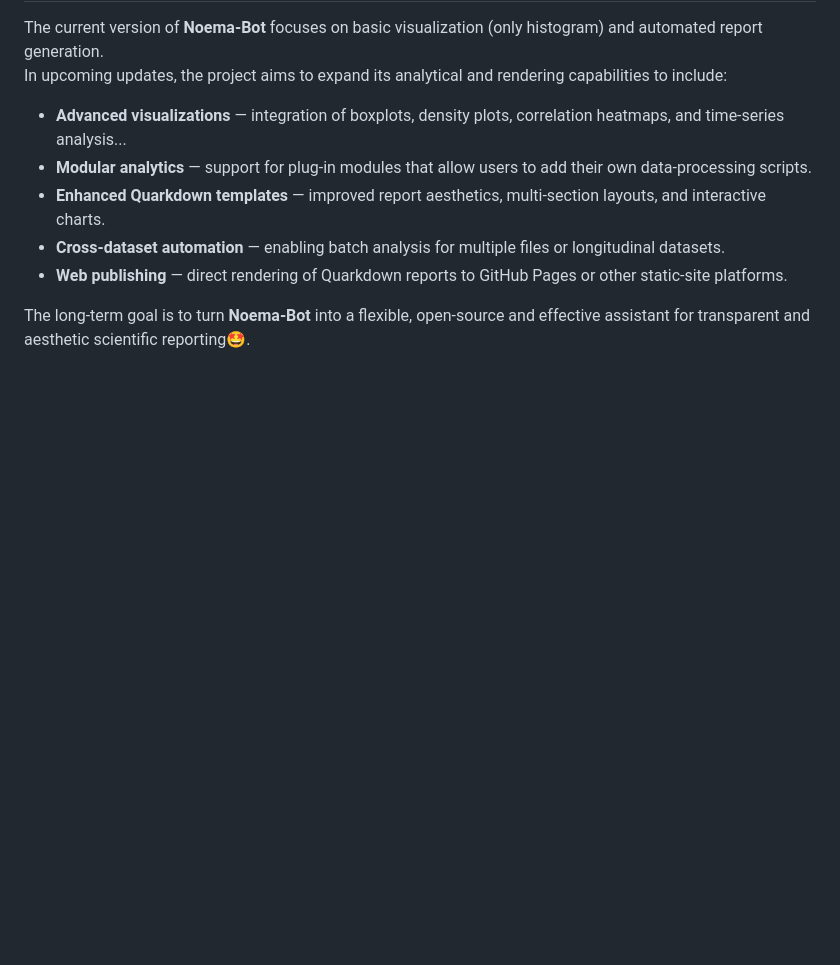
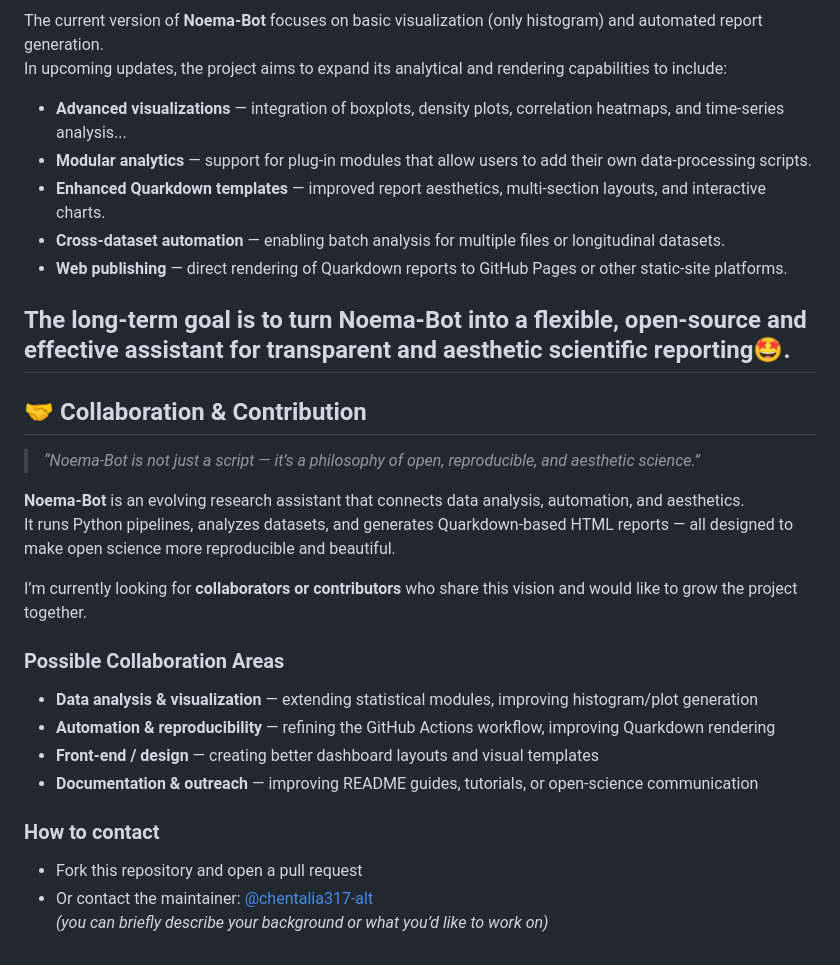
Before and after one commit to chentalia317-alt/Noema-Bot, a Markdown page: README.md, the part around the change. Drawn GitHub-style; blank space fills up the shorter version.

```diff
--- a/README.md
+++ b/README.md
@@ -96,3 +96,24 @@ In upcoming updates, the project aims to expand its analytical and rendering cap
 - **Web publishing** — direct rendering of Quarkdown reports to GitHub Pages or other static-site platforms.
 
 The long-term goal is to turn **Noema-Bot** into a flexible, open-source and effective assistant for transparent and aesthetic scientific reporting🤩.
+---
+
+## 🤝 Collaboration & Contribution
+
+> *“Noema-Bot is not just a script — it’s a philosophy of open, reproducible, and aesthetic science.”*
+
+**Noema-Bot** is an evolving research assistant that connects data analysis, automation, and aesthetics.
+It runs Python pipelines, analyzes datasets, and generates Quarkdown-based HTML reports — all designed to make open science more reproducible and beautiful.
+
+I’m currently looking for **collaborators or contributors** who share this vision and would like to grow the project together.
+
+### Possible Collaboration Areas
+- **Data analysis & visualization** — extending statistical modules, improving histogram/plot generation
+- **Automation & reproducibility** — refining the GitHub Actions workflow, improving Quarkdown rendering
+- **Front-end / design** — creating better dashboard layouts and visual templates
+- **Documentation & outreach** — improving README guides, tutorials, or open-science communication
+
+### How to contact
+- Fork this repository and open a pull request
+- Or contact the maintainer: [@chentalia317-alt](https://github.com/chentalia317-alt)
+  *(you can briefly describe your background or what you’d like to work on)*
```
